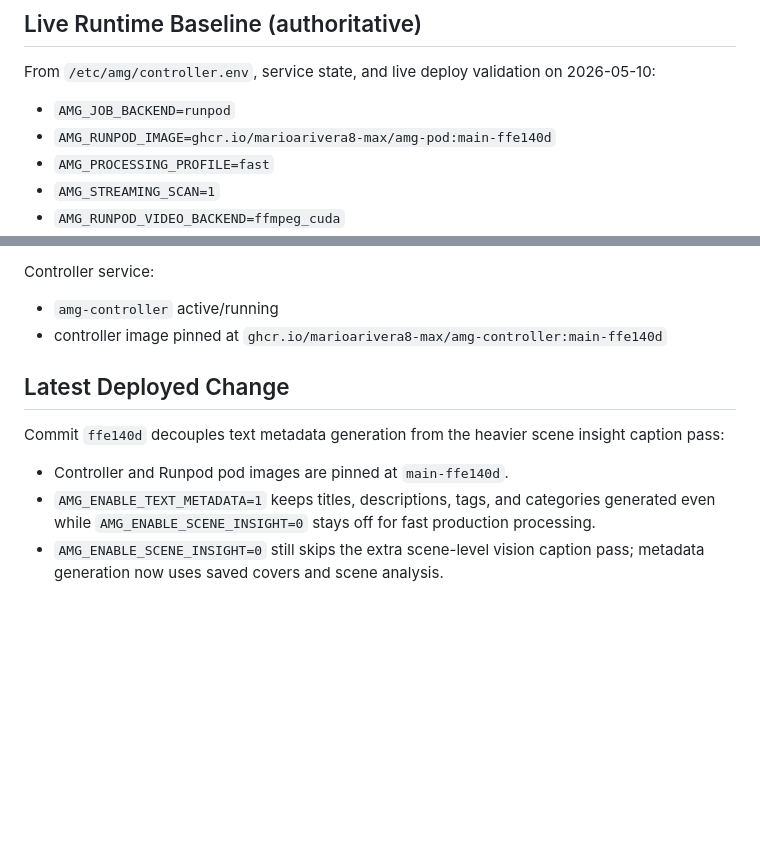
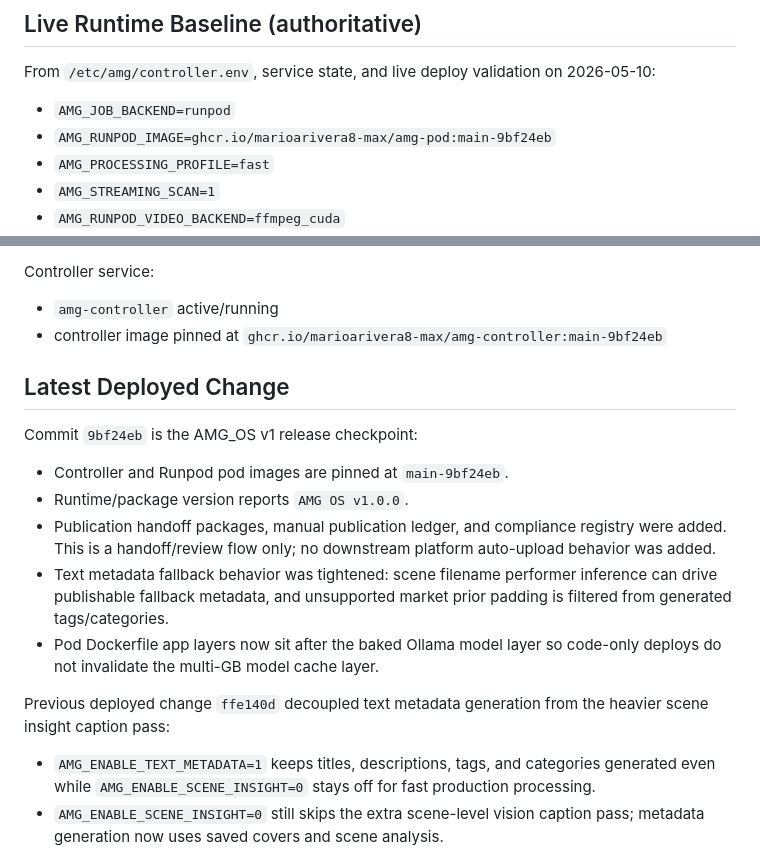
Before and after one commit to marioarivera8-max/AMG-OS, a Markdown page: AGENT_CONTEXT_CURRENT.md, 2 parts joined by grey strips. GitHub-like rendering; blank space fills up the shorter version.

Commit message:
Update live context for AMG OS v1 deploy
Record the main-9bf24eb controller and pod image tags now running in production, and note the v1 release checkpoint behavior for future agents.

```diff
--- a/AGENT_CONTEXT_CURRENT.md
+++ b/AGENT_CONTEXT_CURRENT.md
@@ -28,7 +28,7 @@ From `/etc/amg/controller.env`, service state, and live deploy validation on
 2026-05-10:
 
 - `AMG_JOB_BACKEND=runpod`
-- `AMG_RUNPOD_IMAGE=ghcr.io/marioarivera8-max/amg-pod:main-ffe140d`
+- `AMG_RUNPOD_IMAGE=ghcr.io/marioarivera8-max/amg-pod:main-9bf24eb`
 - `AMG_PROCESSING_PROFILE=fast`
 - `AMG_STREAMING_SCAN=1`
 - `AMG_RUNPOD_VIDEO_BACKEND=ffmpeg_cuda`
@@ -47,14 +47,26 @@ From `/etc/amg/controller.env`, service state, and live deploy validation on
 Controller service:
 
 - `amg-controller` active/running
-- controller image pinned at `ghcr.io/marioarivera8-max/amg-controller:main-ffe140d`
+- controller image pinned at `ghcr.io/marioarivera8-max/amg-controller:main-9bf24eb`
 
 ## Latest Deployed Change
 
-Commit `ffe140d` decouples text metadata generation from the heavier scene
+Commit `9bf24eb` is the AMG_OS v1 release checkpoint:
+
+- Controller and Runpod pod images are pinned at `main-9bf24eb`.
+- Runtime/package version reports `AMG OS v1.0.0`.
+- Publication handoff packages, manual publication ledger, and compliance
+  registry were added. This is a handoff/review flow only; no downstream
+  platform auto-upload behavior was added.
+- Text metadata fallback behavior was tightened: scene filename performer
+  inference can drive publishable fallback metadata, and unsupported market
+  prior padding is filtered from generated tags/categories.
+- Pod Dockerfile app layers now sit after the baked Ollama model layer so
+  code-only deploys do not invalidate the multi-GB model cache layer.
+
+Previous deployed change `ffe140d` decoupled text metadata generation from the heavier scene
 insight caption pass:
 
-- Controller and Runpod pod images are pinned at `main-ffe140d`.
 - `AMG_ENABLE_TEXT_METADATA=1` keeps titles, descriptions, tags, and
   categories generated even while `AMG_ENABLE_SCENE_INSIGHT=0` stays off for
   fast production processing.
```
Also changed, not shown: docs/cloud_edition_runbook.md (+2 -2 lines).
